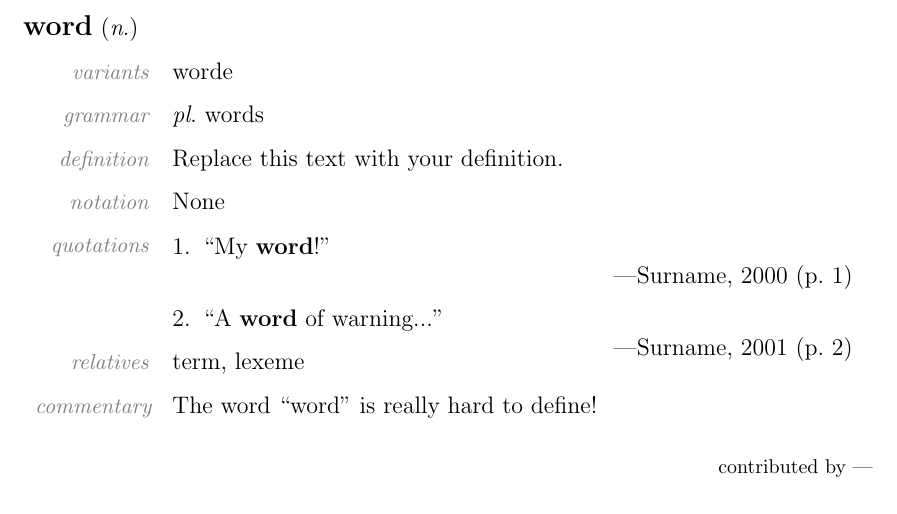
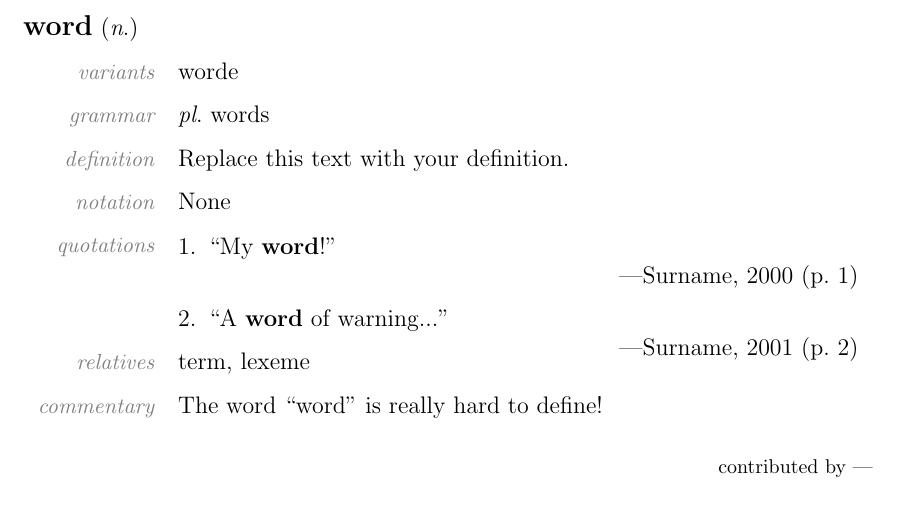
Before and after one commit to 2020SummerMAT301/Glossary, a LaTeX document (word.tex, which reads header.tex): part of the page, cut so that both start at the same text. Compiled offline with pdfLaTeX.

Commit message:
THERE'S ALWAYS MORE

```diff
--- a/header.tex
+++ b/header.tex
@@ -4,7 +4,7 @@
 \setlength{\parindent}{0pt}
 
 % left column
-\newcolumntype{a}{>{\raggedleft\color{gray}\small\itshape}b{2cm}}
+\newcolumntype{a}{>{\raggedleft\color{gray}\small\itshape}b{2.1cm}}
 
 % cell height
 \renewcommand{\arraystretch}{1.5}
```
